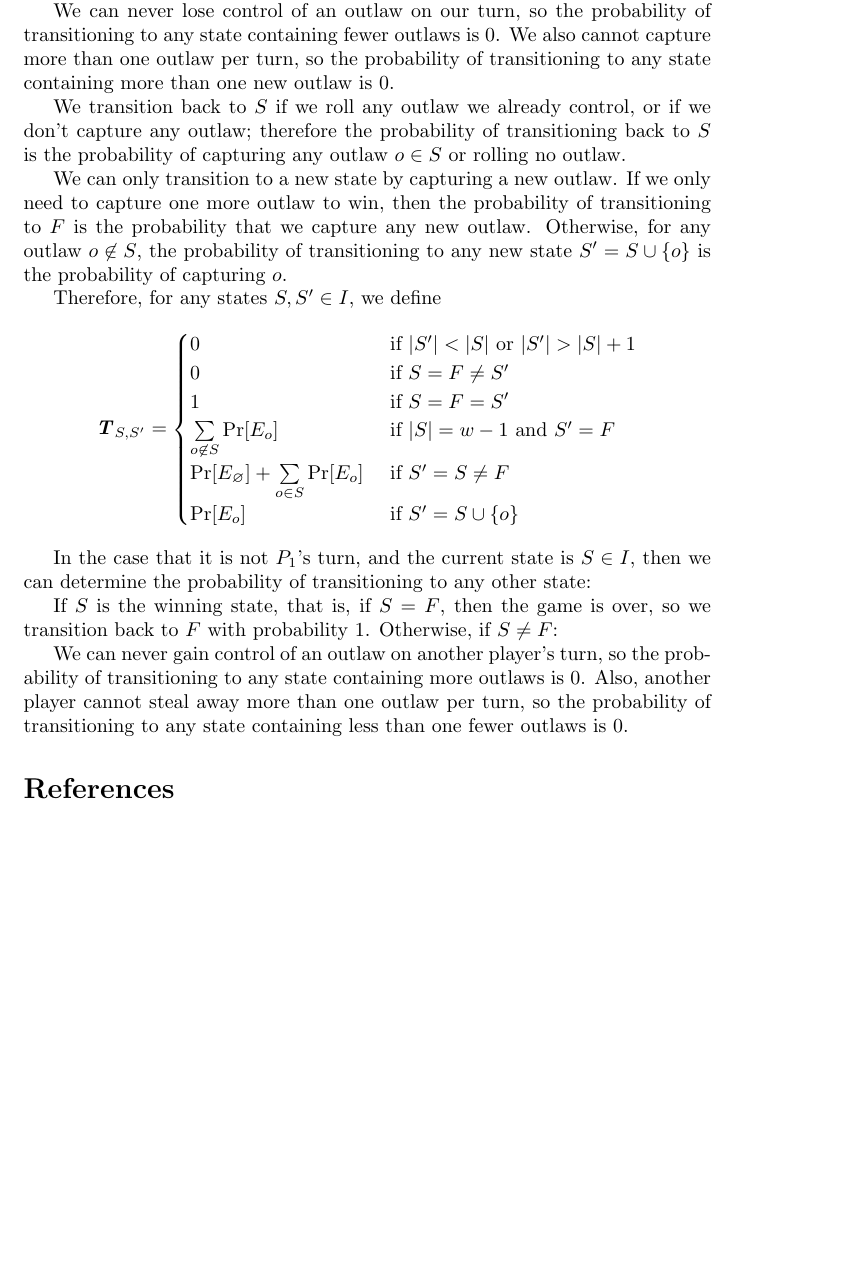
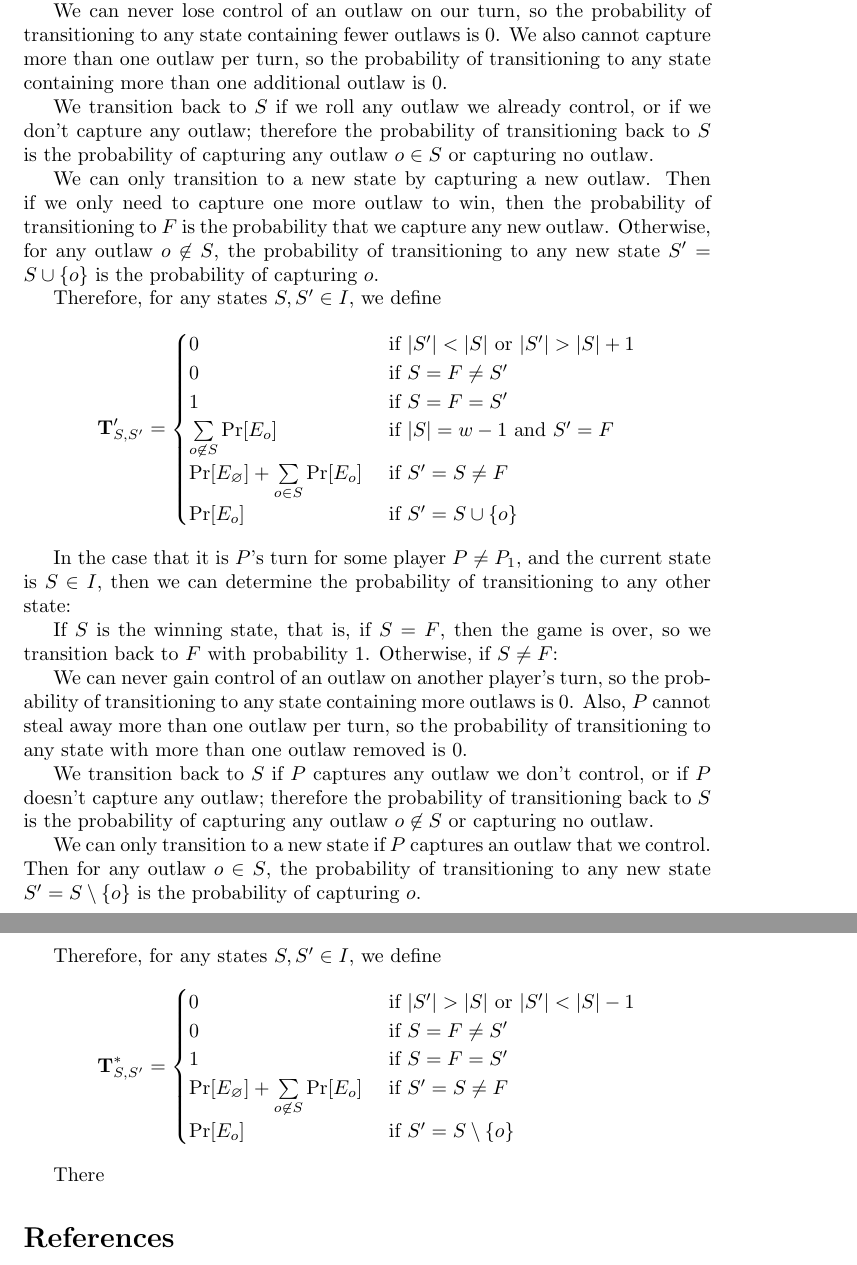
Before and after one commit to jediahkatz/Outlaw-Game-Analysis, a LaTeX paper (Outlaw_Analysis.tex): part of page 8 of 8 before the commit and two parts of pages 8 and 9 of 9 after it, the two joined at a grey line, cut so that both start at the same text, the shorter picture padded with empty space. Compiled offline with pdfLaTeX; a LaTeX package or settings file that is missing is left out.

Commit message:
Define transition matrix for other player's turn

```diff
--- a/Outlaw_Analysis.tex
+++ b/Outlaw_Analysis.tex
@@ -17,7 +17,7 @@
 \date{February 21, 2018}
 
 \renewcommand{\qed}{$\hfill \blacksquare$}
-\newcommand{\T}{\textbf{\textit{T}}}
+\newcommand{\T}{\textbf{{T}}}
 \newcommand{\x}{\vec{x}}
 \renewcommand{\arraystretch}{1.3}
 
@@ -257,13 +257,13 @@ We attempt to construct a Markov chain $(X_n)_{n \geq 0} = Markov(\lambda, \T)$
 
 	If $S$ is the winning state, that is, if $S = F$, then the game is over, so we transition back to $F$ with probability 1. Otherwise, if $S \neq F$:
 
-	We can never lose control of an outlaw on our turn, so the probability of transitioning to any state containing fewer outlaws is 0. We also cannot capture more than one outlaw per turn, so the probability of transitioning to any state containing more than one new outlaw is 0.
+	We can never lose control of an outlaw on our turn, so the probability of transitioning to any state containing fewer outlaws is 0. We also cannot capture more than one outlaw per turn, so the probability of transitioning to any state containing more than one additional outlaw is 0.
 
-	We transition back to $S$ if we roll any outlaw we already control, or if we don't capture any outlaw; therefore the probability of transitioning back to $S$ is the probability of capturing any outlaw $o \in S$ or rolling no outlaw.
+	We transition back to $S$ if we roll any outlaw we already control, or if we don't capture any outlaw; therefore the probability of transitioning back to $S$ is the probability of capturing any outlaw $o \in S$ or capturing no outlaw.
 
-	We can only transition to a new state by capturing a new outlaw. If we only need to capture one more outlaw to win, then the probability of transitioning to $F$ is the probability that we capture any new outlaw. Otherwise, for any outlaw $o \not \in S$, the probability of transitioning to any new state $S' = S \cup \{o\}$ is the probability of capturing $o$.
+	We can only transition to a new state by capturing a new outlaw. Then if we only need to capture one more outlaw to win, then the probability of transitioning to $F$ is the probability that we capture any new outlaw. Otherwise, for any outlaw $o \not \in S$, the probability of transitioning to any new state $S' = S \cup \{o\}$ is the probability of capturing $o$.
 
-	Therefore, for any states $S, S' \in I$, we define \[\T_{S, S'} =
+	Therefore, for any states $S, S' \in I$, we define \[\T'_{S, S'} =
 	\begin{cases}
 	0 &\text{ if $|S'| < |S|$ or $|S'| > |S| + 1$}\\
 	0 &\text{ if $S = F \neq S'$}\\
@@ -273,15 +273,29 @@ We attempt to construct a Markov chain $(X_n)_{n \geq 0} = Markov(\lambda, \T)$
 	\Pr[E_o] &\text{ if $S' = S \cup \{o\}$}
 	\end{cases}\]
 
-	In the case that it is not $P_1$'s turn, and the current state is $S \in I$, then we can determine the probability of transitioning to any other state:
+	In the case that it is $P$'s turn for some player $P \neq P_1$, and the current state is $S \in I$, then we can determine the probability of transitioning to any other state:
 
 	If $S$ is the winning state, that is, if $S = F$, then the game is over, so we transition back to $F$ with probability 1. Otherwise, if $S \neq F$:
 
-	We can never gain control of an outlaw on another player's turn, so the probability of transitioning to any state containing more outlaws is 0. Also, another player cannot steal away more than one outlaw per turn, so the probability of transitioning to any state containing less than one fewer outlaws is 0.
+	We can never gain control of an outlaw on another player's turn, so the probability of transitioning to any state containing more outlaws is 0. Also, $P$ cannot steal away more than one outlaw per turn, so the probability of transitioning to any state with more than one outlaw removed is 0.
 
+	We transition back to $S$ if $P$ captures any outlaw we don't control, or if $P$ doesn't capture any outlaw; therefore the probability of transitioning back to $S$ is the probability of capturing any outlaw $o \not \in S$ or capturing no outlaw.
 
+	We can only transition to a new state if $P$ captures an outlaw that we control. Then for any outlaw $o \in S$, the probability of transitioning to any new state $S' = S \setminus \{o\}$ is the probability of capturing $o$.
+
+	Therefore, for any states $S, S' \in I$, we define \[\T^*_{S, S'} =
+	\begin{cases}
+	0 &\text{ if $|S'| > |S|$ or $|S'| < |S| - 1$}\\
+	0 &\text{ if $S = F \neq S'$}\\
+	1 &\text{ if $S = F = S'$}\\
+	\Pr[E_\varnothing] + \sum\limits_{o \not \in S} \Pr[E_o] &\text{ if $S' = S \neq F$}\\
+	\Pr[E_o] &\text{ if $S' = S \setminus \{o\}$}
+	\end{cases}\]
+
+	There
 
 	\begin{thebibliography}{9}
+		% To do: update - Norris for Markov Chains, Sipser for Myhill-Nerode
 		\bibitem{interpretations}
 		H\'{a}jek, Alan, ``Interpretations of Probability'', The Stanford Encyclopedia of Philosophy (Winter 2012 Edition), Edward N. Zalta (ed.), \texttt{https://plato.stanford.edu/archives/win2012/entries/probability-interpret/}.
 	\end{thebibliography}
```
Also changed, not shown: Outlaw_Analysis.tex (2 more changed lines).
